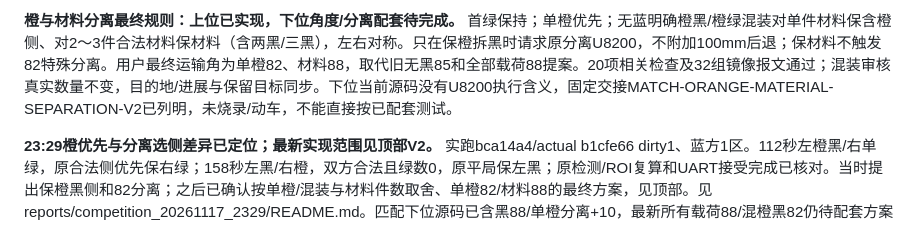
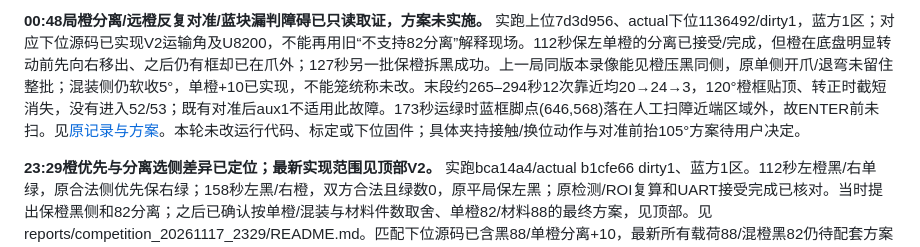
Before and after one commit to danmo-teng/shijue_fangan, a Markdown page: docs/PROJECT_STATUS.md, the part around one of its changes. Rendered like a GitHub page.

Commit message:
Analyze orange separation loss and clipped-target recovery loops in 0048 run

```diff
--- a/docs/PROJECT_STATUS.md
+++ b/docs/PROJECT_STATUS.md
@@ -4,5 +4,5 @@
 
-**橙与材料分离最终规则：上位已实现，下位角度/分离配套待完成。** 首绿保持；单橙优先；无蓝明确橙黑/橙绿混装对单件材料保含橙侧、对2～3件合法材料保材料（含两黑/三黑），左右对称。只在保橙拆黑时请求原分离U8200，不附加100mm后退；保材料不触发82特殊分离。用户最终运输角为单橙82、材料88，取代旧无黑85和全部载荷88提案。20项相关检查及32组镜像报文通过；混装审核真实数量不变，目的地/进展与保留目标同步。下位当前源码没有U8200执行含义，固定交接MATCH-ORANGE-MATERIAL-SEPARATION-V2已列明，未烧录/动车，不能直接按已配套测试。
+**00:48局橙分离/远橙反复对准/蓝块漏判障碍已只读取证，方案未实施。** 实跑上位7d3d956、actual下位1136492/dirty1，蓝方1区；对应下位源码已实现V2运输角及U8200，不能再用旧“不支持82分离”解释现场。112秒保左单橙的分离已接受/完成，但橙在底盘明显转动前先向右移出、之后仍有框却已在爪外；127秒另一批保橙拆黑成功。上一局同版本录像能见橙压黑同侧，原单侧开爪/退弯未留住整批；混装侧仍软收5°，单橙+10已实现，不能笼统称未改。末段约265–294秒12次靠近均20→24→3，120°橙框贴顶、转正时截短消失，没有进入52/53；既有对准后aux1不适用此故障。173秒运绿时蓝框脚点(646,568)落在人工扫障近端区域外，故ENTER前未扫。见[原记录与方案](reports/competition_20261118_0048/README.md)。本轮未改运行代码、标定或下位固件；具体夹持接触/换位动作与对准前抬105°方案待用户决定。
 
 **23:29橙优先与分离选侧差异已定位；最新实现范围见顶部V2。** 实跑bca14a4/actual b1cfe66 dirty1、蓝方1区。112秒左橙黑/右单绿，原合法侧优先保右绿；158秒左黑/右橙，双方合法且绿数0，原平局保左黑；原检测/ROI复算和UART接受完成已核对。当时提出保橙黑侧和82分离；之后已确认按单橙/混装与材料件数取舍、单橙82/材料88的最终方案，见顶部。见reports/competition_20261117_2329/README.md。匹配下位源码已含黑88/单橙分离+10，最新所有载荷88/混橙黑82仍待配套方案实现。
 
```
Also changed, not shown: other parts of docs/PROJECT_STATUS.md (+1 -1 lines), docs/PROJECT_TODO.md (+5 -5 lines), docs/reports/competition_20261118_0048/blue_before_entry.jpg (added), docs/reports/competition_20261118_0048/previous_0039_separation.jpg (added), 2 other files.
